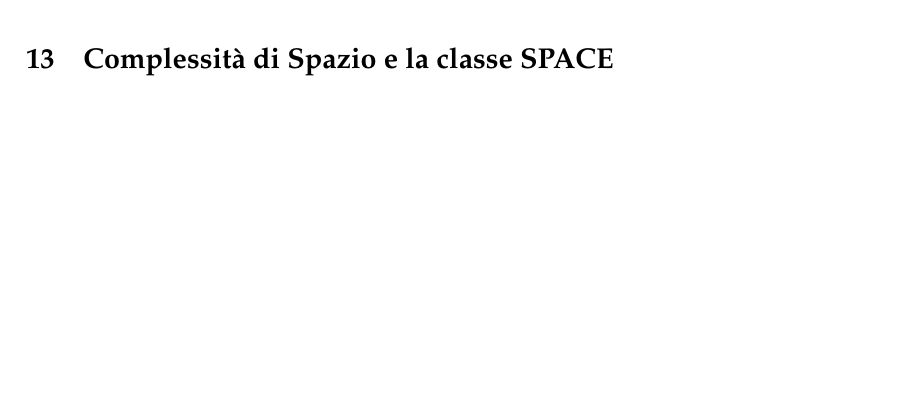
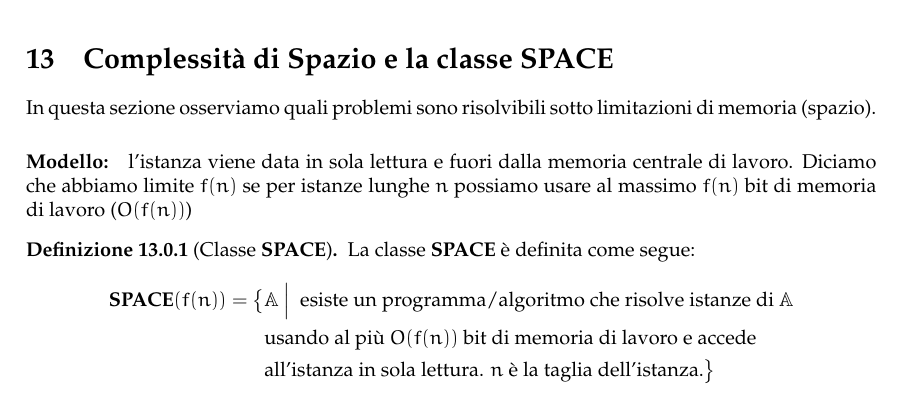
Before and after one commit to sentientmachin3/dispense-info-univr, a LaTeX document (magistrale/complessita/complessita.tex): part of page 34 of 34, cut so that both start at the same text, the shorter picture padded with empty space. Compiled offline with pdfLaTeX.

Commit message:
added SPACE class

```diff
--- a/magistrale/complessita/complessita.tex
+++ b/magistrale/complessita/complessita.tex
@@ -2063,4 +2063,15 @@ SAT-Solver-ND($ \phi(x_1, \dots, x_n) $) "\hspace{.8cm}\tikzmark{zero}"
 
 		\newpage
 	\section{Complessità di Spazio e la classe SPACE}
+		In questa sezione osserviamo quali problemi sono risolvibili sotto limitazioni di memoria (spazio).
+		\paragraph{Modello:} l'istanza viene data in sola lettura e fuori dalla memoria centrale di lavoro. Diciamo che abbiamo limite $ f(n) $ se per istanze lunghe $ n $ possiamo usare al massimo $ f(n) $ bit di memoria di lavoro ($ O(f(n)) $)
+
+		\begin{definit}[Classe \textbf{SPACE}]
+			La classe \textbf{SPACE} è definita come segue:
+			\begin{align*}
+				\mathbf{SPACE}(f(n)) = \big\lbrace & \prob{A}\ \Big|\ \text{ esiste un programma/algoritmo che risolve istanze di } \prob{A} \\
+				&\text{usando al più } O(f(n)) \text{ bit di memoria di lavoro e accede }\\
+				&\text{all'istanza in sola lettura. } n \text{ è la taglia dell'istanza}. \big\rbrace
+			\end{align*}
+		\end{definit}
 \end{document}
```
Also changed, not shown: magistrale/complessita/complessita.pdf.
